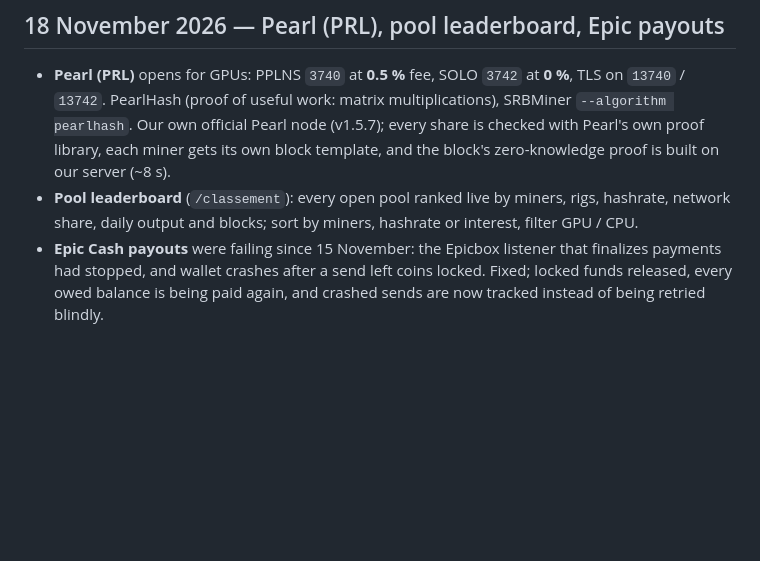
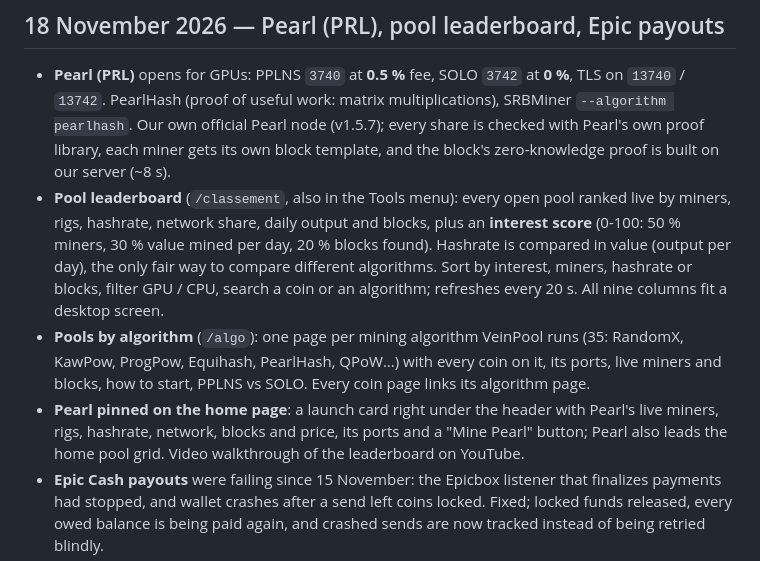
Before and after one commit to veinpool/veinpool, a Markdown page: CHANGELOG.md, the part around the change. Drawn GitHub-style; blank space fills up the shorter version.

```diff
--- a/CHANGELOG.md
+++ b/CHANGELOG.md
@@ -3,7 +3,9 @@
 ## 18 November 2026 — Pearl (PRL), pool leaderboard, Epic payouts
 
 - **Pearl (PRL)** opens for GPUs: PPLNS `3740` at **0.5 %** fee, SOLO `3742` at **0 %**, TLS on `13740` / `13742`. PearlHash (proof of useful work: matrix multiplications), SRBMiner `--algorithm pearlhash`. Our own official Pearl node (v1.5.7); every share is checked with Pearl's own proof library, each miner gets its own block template, and the block's zero-knowledge proof is built on our server (~8 s).
-- **Pool leaderboard** (`/classement`): every open pool ranked live by miners, rigs, hashrate, network share, daily output and blocks; sort by miners, hashrate or interest, filter GPU / CPU.
+- **Pool leaderboard** (`/classement`, also in the Tools menu): every open pool ranked live by miners, rigs, hashrate, network share, daily output and blocks, plus an **interest score** (0-100: 50 % miners, 30 % value mined per day, 20 % blocks found). Hashrate is compared in value (output per day), the only fair way to compare different algorithms. Sort by interest, miners, hashrate or blocks, filter GPU / CPU, search a coin or an algorithm; refreshes every 20 s. All nine columns fit a desktop screen.
+- **Pools by algorithm** (`/algo`): one page per mining algorithm VeinPool runs (35: RandomX, KawPow, ProgPow, Equihash, PearlHash, QPoW…) with every coin on it, its ports, live miners and blocks, how to start, PPLNS vs SOLO. Every coin page links its algorithm page.
+- **Pearl pinned on the home page**: a launch card right under the header with Pearl's live miners, rigs, hashrate, network, blocks and price, its ports and a "Mine Pearl" button; Pearl also leads the home pool grid. Video walkthrough of the leaderboard on YouTube.
 - **Epic Cash payouts** were failing since 15 November: the Epicbox listener that finalizes payments had stopped, and wallet crashes after a send left coins locked. Fixed; locked funds released, every owed balance is being paid again, and crashed sends are now tracked instead of being retried blindly.
 - **BzMiner CPU / GPU**: the "CPU only" command (Xelis, Tari, Feelcoin) now explicitly turns the GPUs off (`--nvidia 0 --amd 0 --intel 0`), and the GPU command turns the CPU off (`--cpu 0`).
 - **Lighter site**: modest PCs and phones get the light effects, off-screen pool cards are not rendered until you scroll to them, and the live feed refreshes every 12 s (was 8 s).
```
Also changed, not shown: README.md (+3 -1 lines), assets/site-leaderboard.jpg (added).
